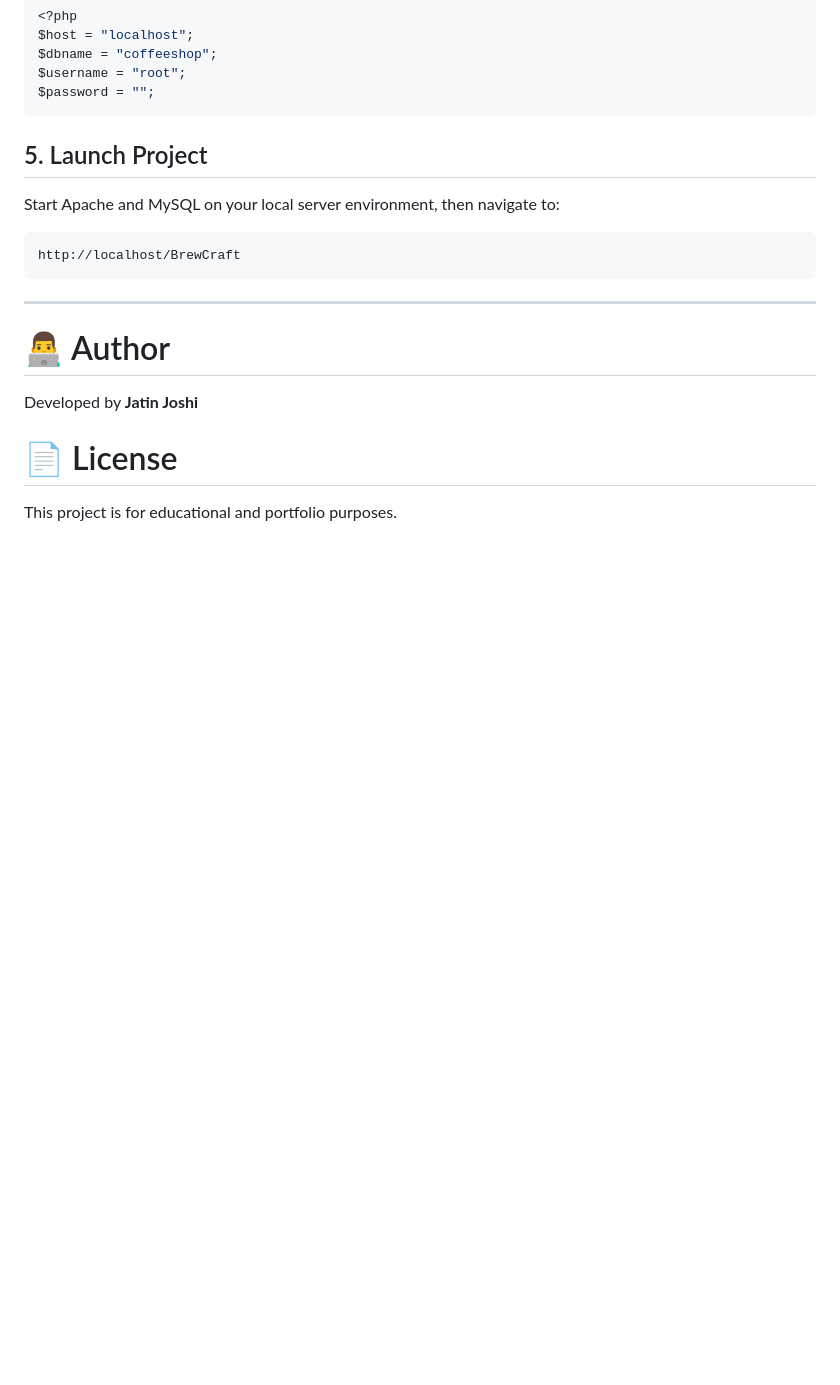
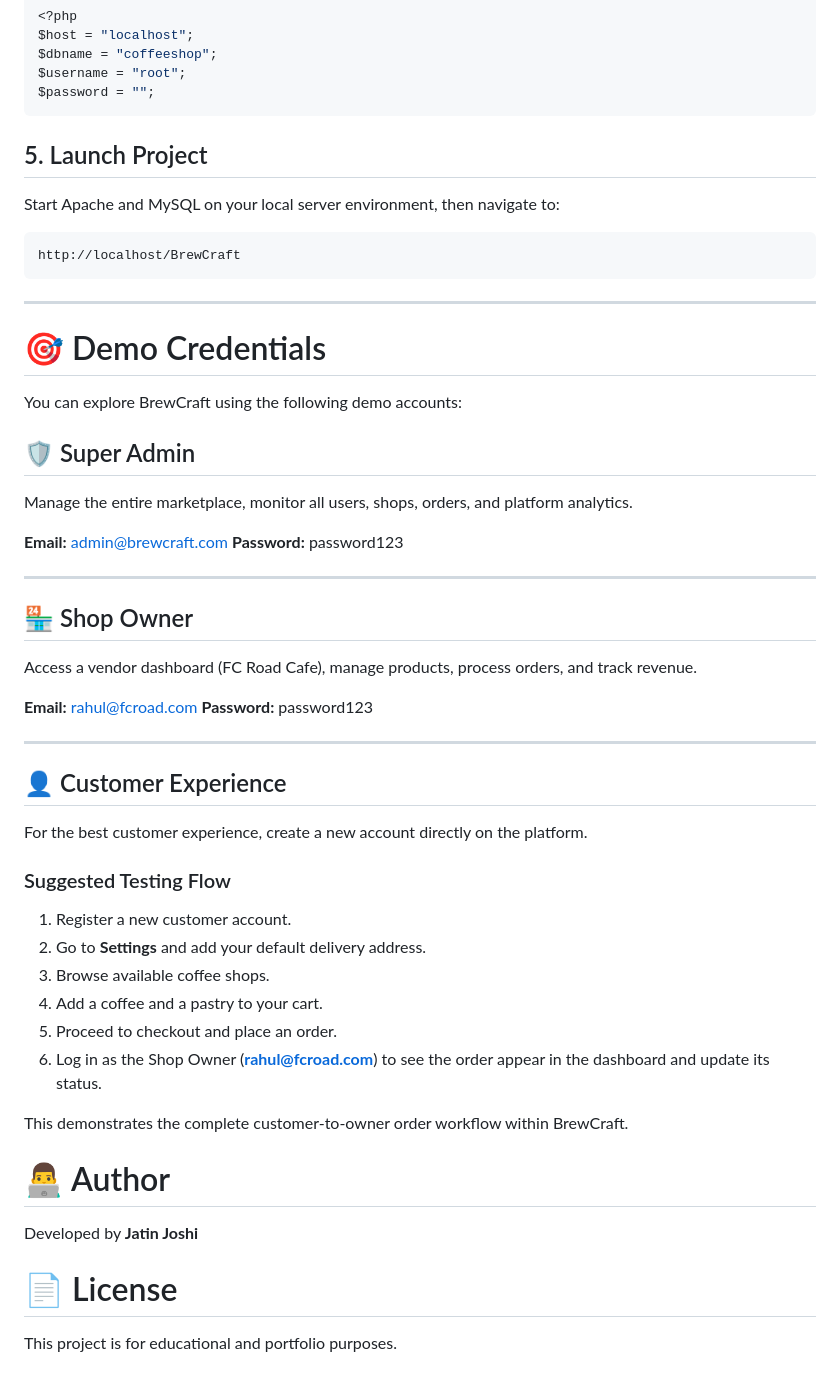
Before and after one commit to Gobu105/BrewCraft, a Markdown page: README.md, the part around the change. GitHub-like rendering; blank space fills up the shorter version.

```diff
--- a/README.md
+++ b/README.md
@@ -144,6 +144,44 @@ http://localhost/BrewCraft
 
 ---
 
+# 🎯 Demo Credentials
+
+You can explore BrewCraft using the following demo accounts:
+
+## 🛡️ Super Admin
+
+Manage the entire marketplace, monitor all users, shops, orders, and platform analytics.
+
+**Email:** [admin@brewcraft.com](mailto:admin@brewcraft.com)
+**Password:** password123
+
+---
+
+## 🏪 Shop Owner
+
+Access a vendor dashboard (FC Road Cafe), manage products, process orders, and track revenue.
+
+**Email:** [rahul@fcroad.com](mailto:rahul@fcroad.com)
+**Password:** password123
+
+---
+
+## 👤 Customer Experience
+
+For the best customer experience, create a new account directly on the platform.
+
+### Suggested Testing Flow
+
+1. Register a new customer account.
+2. Go to **Settings** and add your default delivery address.
+3. Browse available coffee shops.
+4. Add a coffee and a pastry to your cart.
+5. Proceed to checkout and place an order.
+6. Log in as the Shop Owner (**[rahul@fcroad.com](mailto:rahul@fcroad.com)**) to see the order appear in the dashboard and update its status.
+
+This demonstrates the complete customer-to-owner order workflow within BrewCraft.
+
+
 # 👨‍💻 Author
 Developed by **Jatin Joshi**
 
```
